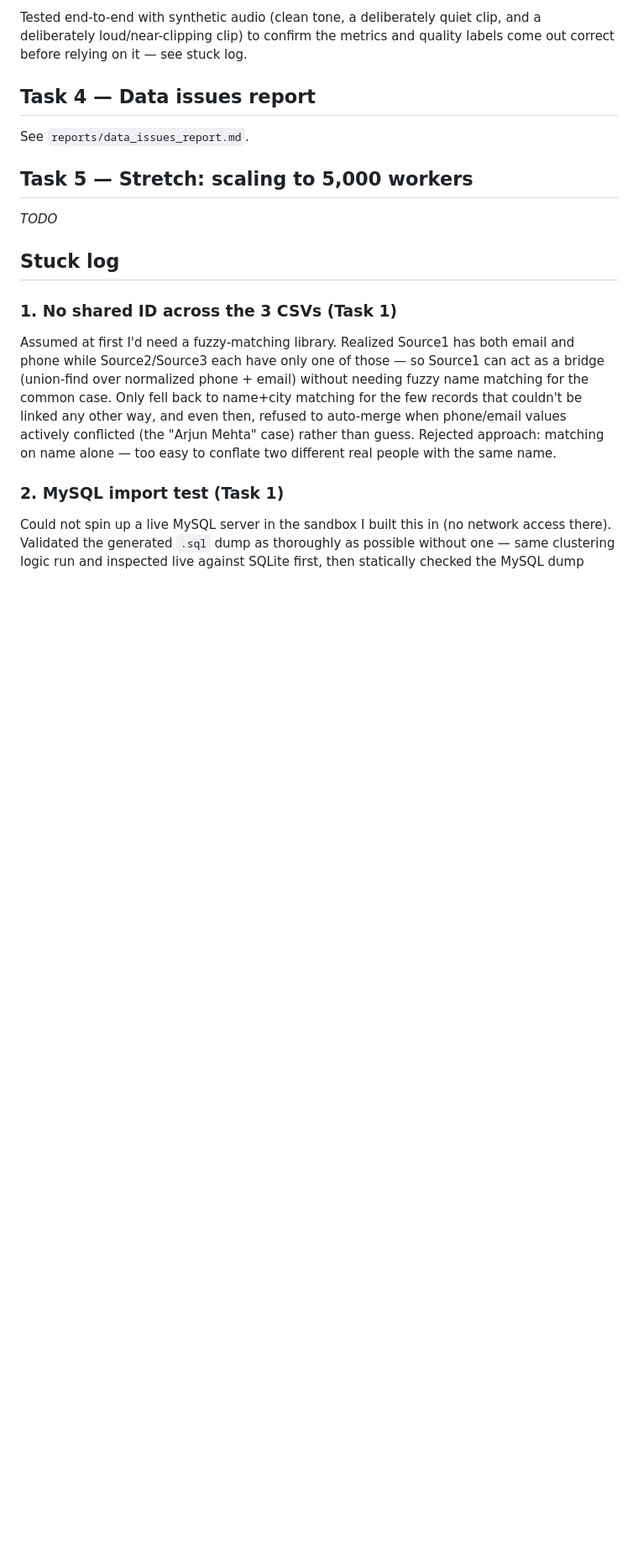
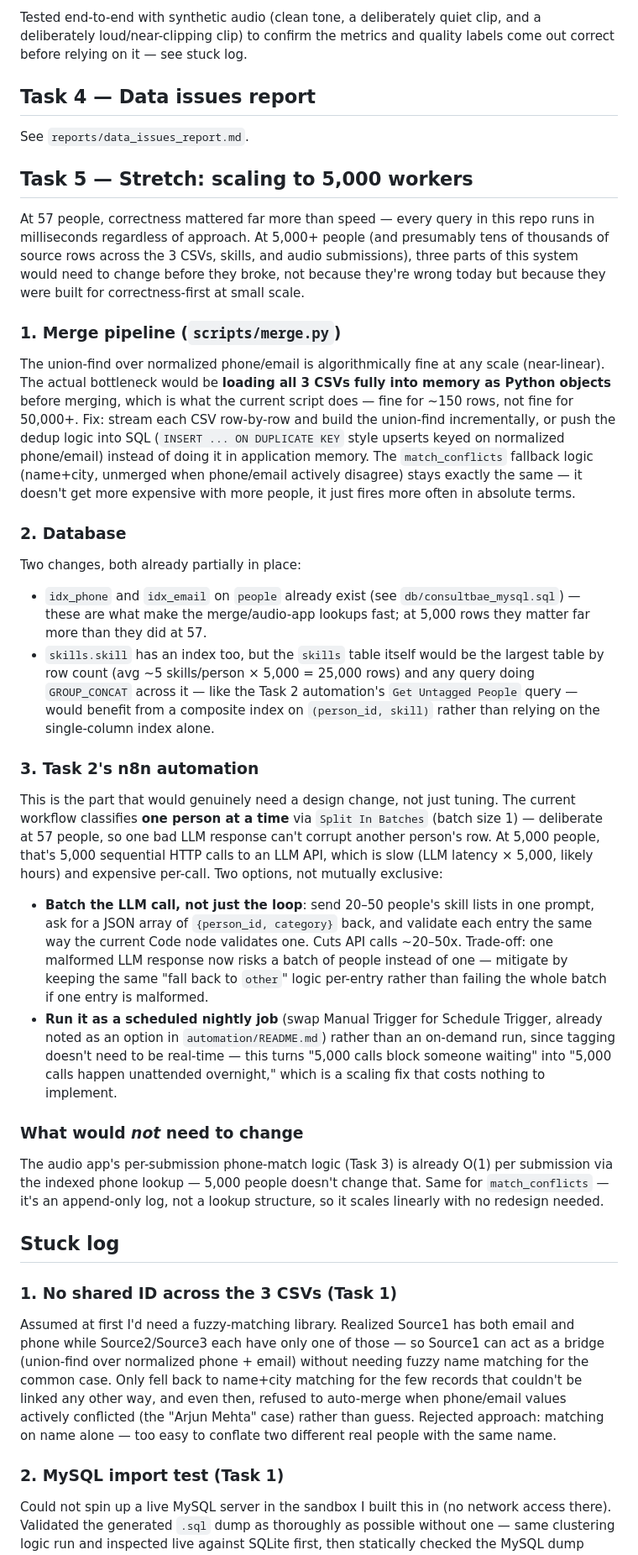
Before and after one commit to nikita-kumari78/Consultbae-Assignment, a Markdown page: README.md, the part around one of its changes. Shown at 84% size. Drawn GitHub-style; blank space fills up the shorter version.

Commit message:
Add Task 5 scaling analysis and update Task 1 MySQL verification note

```diff
--- a/README.md
+++ b/README.md
@@ -125,7 +118,66 @@ and quality labels come out correct before relying on it — see stuck log.
 See `reports/data_issues_report.md`.
 
 ## Task 5 — Stretch: scaling to 5,000 workers
-_TODO_
+
+At 57 people, correctness mattered far more than speed — every query in
+this repo runs in milliseconds regardless of approach. At 5,000+ people
+(and presumably tens of thousands of source rows across the 3 CSVs,
+skills, and audio submissions), three parts of this system would need
+to change before they broke, not because they're wrong today but
+because they were built for correctness-first at small scale.
+
+### 1. Merge pipeline (`scripts/merge.py`)
+The union-find over normalized phone/email is algorithmically fine at
+any scale (near-linear). The actual bottleneck would be **loading all
+3 CSVs fully into memory as Python objects** before merging, which is
+what the current script does — fine for ~150 rows, not fine for
+50,000+. Fix: stream each CSV row-by-row and build the union-find
+incrementally, or push the dedup logic into SQL (`INSERT ... ON
+DUPLICATE KEY` style upserts keyed on normalized phone/email) instead
+of doing it in application memory. The `match_conflicts` fallback
+logic (name+city, unmerged when phone/email actively disagree) stays
+exactly the same — it doesn't get more expensive with more people, it
+just fires more often in absolute terms.
+
+### 2. Database
+Two changes, both already partially in place:
+- `idx_phone` and `idx_email` on `people` already exist (see
+  `db/consultbae_mysql.sql`) — these are what make the merge/audio-app
+  lookups fast; at 5,000 rows they matter far more than they did at 57.
+- `skills.skill` has an index too, but the `skills` table itself would
+  be the largest table by row count (avg ~5 skills/person × 5,000 =
+  25,000 rows) and any query doing `GROUP_CONCAT` across it — like the
+  Task 2 automation's `Get Untagged People` query — would benefit from
+  a composite index on `(person_id, skill)` rather than relying on the
+  single-column index alone.
+
+### 3. Task 2's n8n automation
+This is the part that would genuinely need a design change, not just
+tuning. The current workflow classifies **one person at a time** via
+`Split In Batches` (batch size 1) — deliberate at 57 people, so one bad
+LLM response can't corrupt another person's row. At 5,000 people,
+that's 5,000 sequential HTTP calls to an LLM API, which is slow (LLM
+latency × 5,000, likely hours) and expensive per-call. Two options,
+not mutually exclusive:
+- **Batch the LLM call, not just the loop**: send 20–50 people's skill
+  lists in one prompt, ask for a JSON array of `{person_id, category}`
+  back, and validate each entry the same way the current Code node
+  validates one. Cuts API calls ~20–50x. Trade-off: one malformed LLM
+  response now risks a batch of people instead of one — mitigate by
+  keeping the same "fall back to `other`" logic per-entry rather than
+  failing the whole batch if one entry is malformed.
+- **Run it as a scheduled nightly job** (swap Manual Trigger for
+  Schedule Trigger, already noted as an option in `automation/README.md`)
+  rather than an on-demand run, since tagging doesn't need to be
+  real-time — this turns "5,000 calls block someone waiting" into
+  "5,000 calls happen unattended overnight," which is a scaling fix
+  that costs nothing to implement.
+
+### What would *not* need to change
+The audio app's per-submission phone-match logic (Task 3) is already
+O(1) per submission via the indexed phone lookup — 5,000 people doesn't
+change that. Same for `match_conflicts` — it's an append-only log, not
+a lookup structure, so it scales linearly with no redesign needed.
 
 ## Stuck log
 
```
Also changed, not shown: other parts of README.md (+16 -16 lines).
